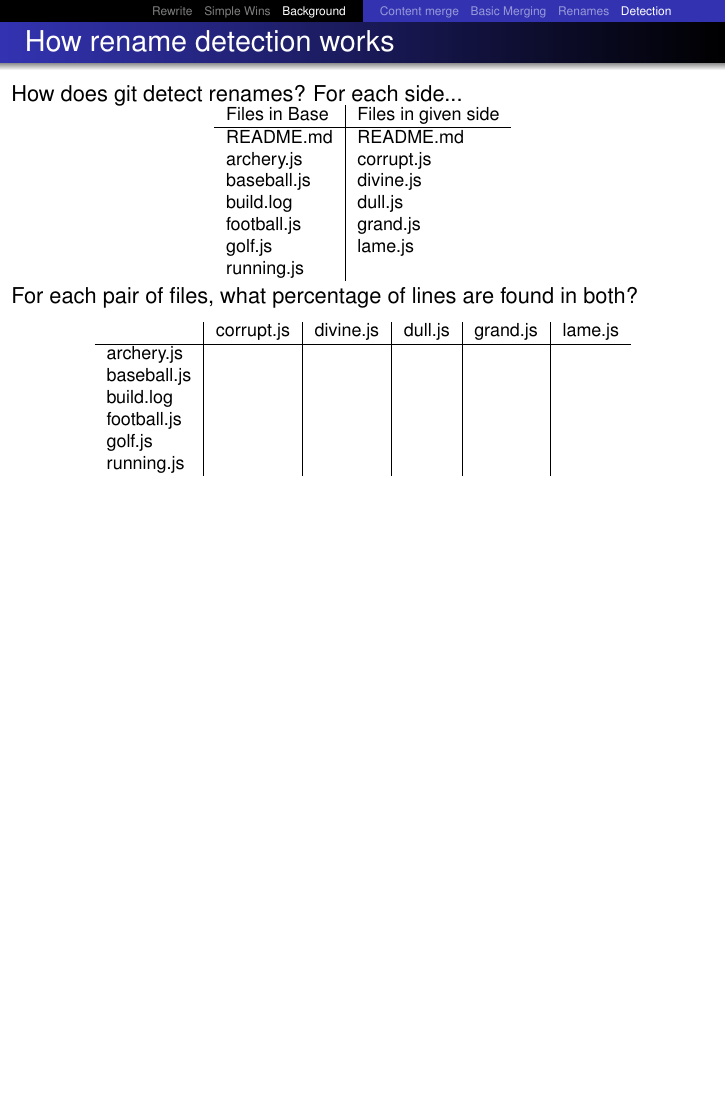
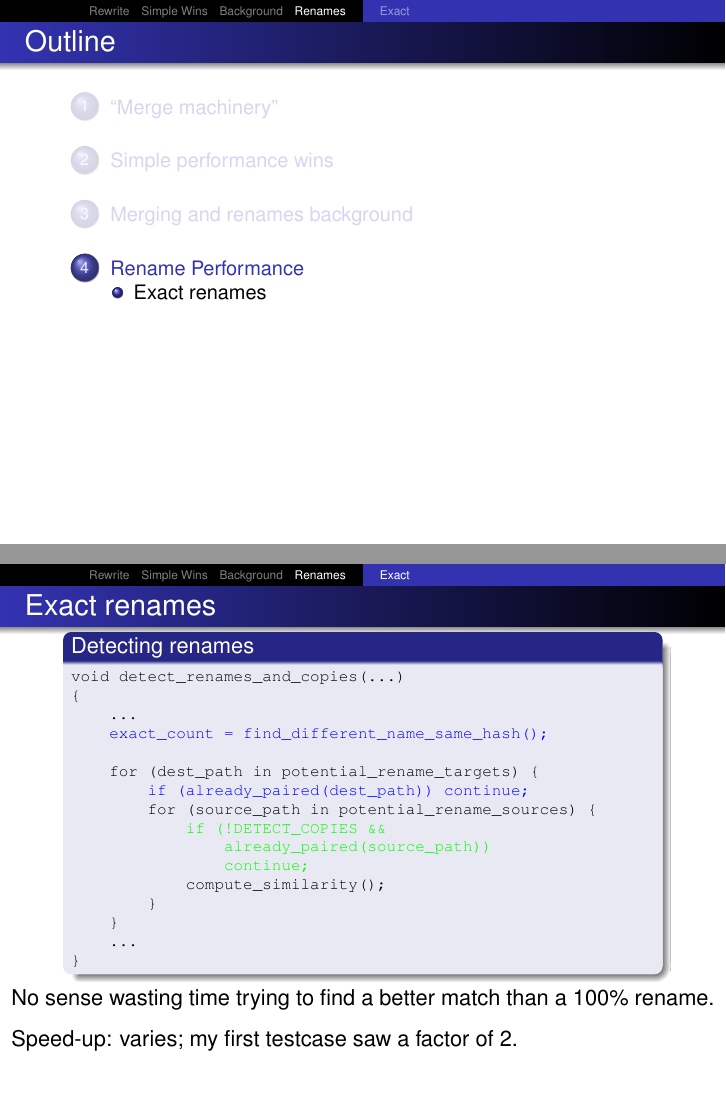
Before and after one commit to newren/presentations, LaTeX slides (merge-performance/merge-performance.tex): page 97 of 97 before the commit and pages 98 and 104 of 104 after it, the two joined at a grey line, the shorter picture padded with empty space. Compiled offline with pdfLaTeX.

Commit message:
Add a slide on exact renames

```diff
--- a/merge-performance/merge-performance.tex
+++ b/merge-performance/merge-performance.tex
@@ -829,3 +811,49 @@ static struct commit* merge_recursive_internal(...)
+\section[Renames]{Rename Performance}
+%%%%%%%%%%%%%%%%%%%%%%%%%%%%%%%%%%%%%%%%%%%%%%%%%%%%%%%%%%%%%%%%%%%%%%%%%%
+
+\subsection[Exact]{Exact renames}
+\begin{frame}[fragile]
+  \frametitle{Exact renames}
+
+  \vspace*{-1.5\baselineskip}
+  \begin{center}
+  \begin{minipage}{0.83\textwidth}
+  \begin{block}{Detecting renames}
+    {\scriptsize
+    \begin{semiverbatim}
+void detect_renames_and_copies(...)
+\{
+    ...\uncover<2->{{\color{blue}
+    exact_count = find_different_name_same_hash();   }\uncover<3->{{\color{red}
+    \only<1-3>{/* Keep all the source files as options for copies! */}   }}}
+    for (dest_path in potential_rename_targets) \{   \uncover<2->{{\color{blue}
+        if (already_paired(dest_path)) continue;   }}
+        for (source_path in potential_rename_sources) \{   \uncover<3->{\uncover<4->{{\color{green}
+            if (!DETECT_COPIES &&
+                already_paired(source_path))
+                continue;   }}}
+            compute_similarity();
+        \}
+    \}
+    ...
+\}  \end{semiverbatim}
+    }
+  \end{block}
+  \end{minipage}
+  \end{center}
+
+  \only<5->{
+    \vspace*{-0.25\baselineskip}
+    No sense wasting time trying to find a better match than a
+    100\% rename.
+  }
+
+  \only<6>{
+    \vspace*{-0.5\baselineskip}
+    Speed-up: varies; my first testcase saw a factor of 2.
+  }
+
+\end{frame}
 
 \begin{comment}
 
```
Also changed, not shown: merge-performance/merge-performance.tex (20 more changed lines).
